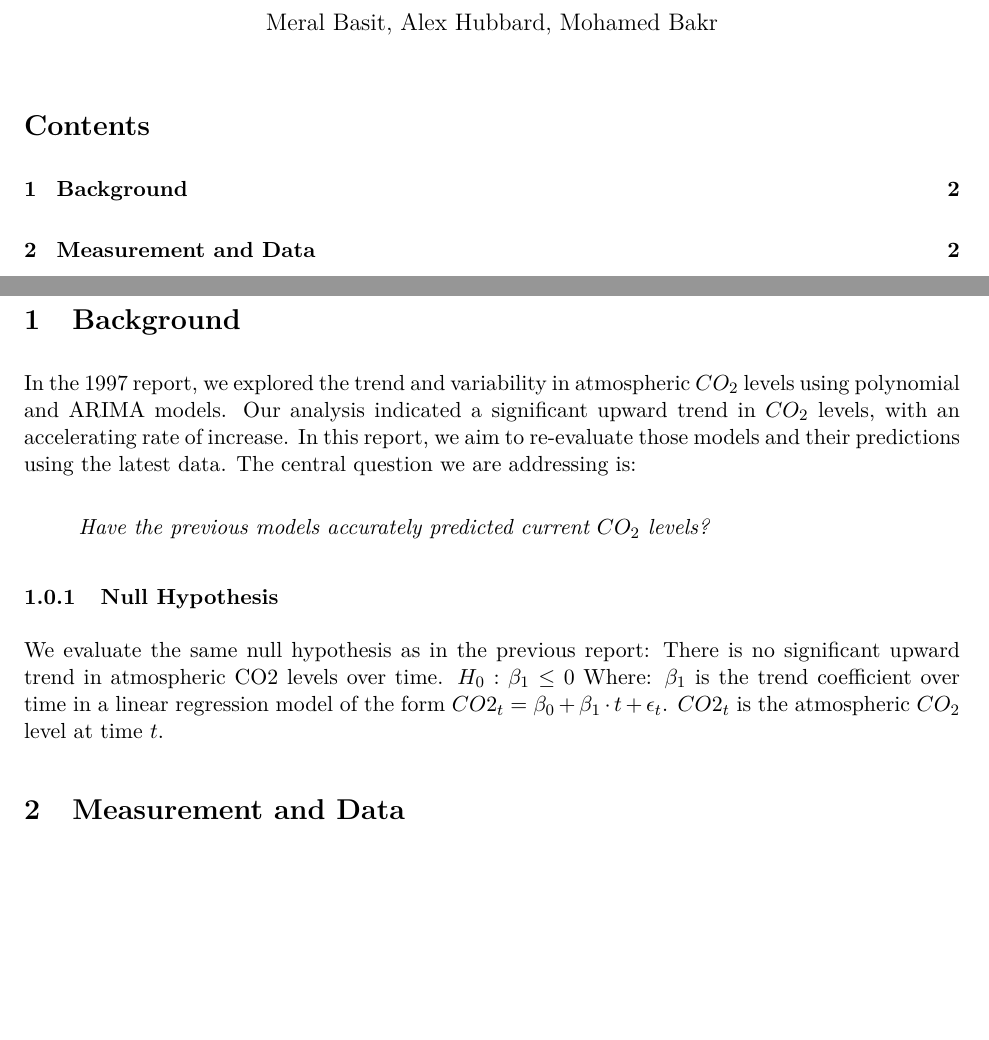
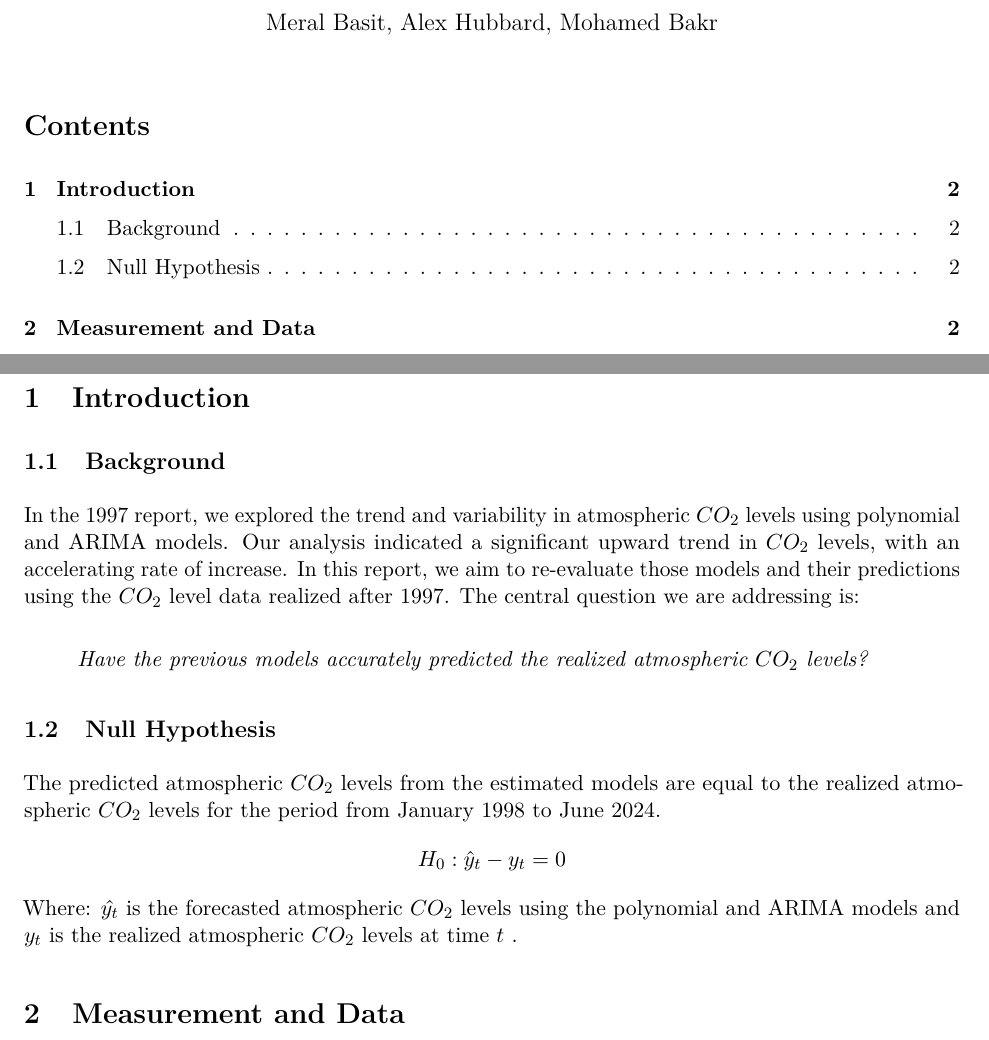
Before and after one commit to bakr-UCB/271_lab_2, an R Markdown document (report/co2_present.Rmd): two parts of pages 1 and 2 of 7, joined at a grey line, cut so that both start at the same text, the shorter picture padded with empty space. The pictures show the output file report/co2_present.pdf that the author committed with the source.

Commit message:
change the null hypothesis

````diff
--- a/report/co2_present.Rmd
+++ b/report/co2_present.Rmd
@@ -72,22 +72,26 @@ scaleFUN <- function(x) format(round(as.numeric(x), 0), nsmall=0, big.mark=",")
 
 <!-- One of the very interesting features of Keeling and colleagues' research is that they were able to evaluate, and re-evaluate the data as new series of measurements were released. This permitted the evaluation of previous models' performance and a much more difficult question: If their models' predictions were "off" was this the result of a failure of the model, or a change in the system? -->
 
-# Background
+# Introduction
 <!-- ## (1 point) Task 0b: Introduction -->
 
 <!-- In this introduction, you can assume that your reader will have **just** read your 1997 report. In this introduction, **very** briefly pose the question that you are evaluating, and describe what (if anything) has changed in the data generating process between 1997 and the present. -->
 
-In the 1997 report, we explored the trend and variability in atmospheric $CO_2$ levels using polynomial and ARIMA models. Our analysis indicated a significant upward trend in $CO_2$ levels, with an accelerating rate of increase. In this report, we aim to re-evaluate those models and their predictions using the latest data. The central question we are addressing is:
+## Background
+
+In the 1997 report, we explored the trend and variability in atmospheric $CO_2$ levels using polynomial and ARIMA models. Our analysis indicated a significant upward trend in $CO_2$ levels, with an accelerating rate of increase. In this report, we aim to re-evaluate those models and their predictions using the $CO_2$ level data realized after 1997. The central question we are addressing is:
 
 ```{=tex}
 \begin{quote}
-  \textit{Have the previous models accurately predicted current $CO_2$ levels?}
+  \textit{Have the previous models accurately predicted the realized atmospheric $CO_2$ levels?}
 \end{quote}
 ```
 
-### Null Hypothesis
+## Null Hypothesis
 
-We evaluate the same null hypothesis as in the previous report: There is no significant upward trend in atmospheric CO2 levels over time. $H_0: \beta_1 \leq 0$ Where: $\beta_1$ is the trend coefficient over time in a linear regression model of the form $CO2_t = \beta_0 + \beta_1 \cdot t + \epsilon_t$. $CO2_t$ is the atmospheric $CO_2$ level at time $t$.
+The predicted atmospheric $CO_2$ levels from the estimated models are equal to the realized atmospheric $CO_2$ levels for the period from January 1998 to June 2024.
+$$H_0: \hat{y}_t - y_t= 0$$
+Where: $\hat{y_t}$ is the forecasted atmospheric $CO_2$ levels using the polynomial and ARIMA models and ${y_t}$ is the realized atmospheric $CO_2$ levels at time $t$ .
 
 # Measurement and Data
 <!-- The most current data is provided by the United States' National Oceanic and Atmospheric Administration, on a data page [[here](https://gml.noaa.gov/ccgg/trends/data.html)]. Gather the most recent weekly data from this page. (A group that is interested in even more data management might choose to work with the [hourly data](https://gml.noaa.gov/aftp/data/trace_gases/co2/in-situ/surface/mlo/co2_mlo_surface-insitu_1_ccgg_HourlyData.txt).) -->
````
Also changed, not shown: report/co2_present.pdf, report/co2_present.Rmd (2 more changed lines).
